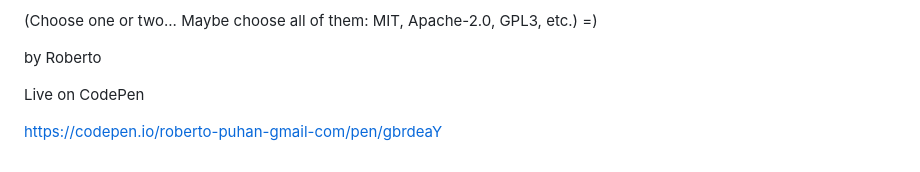
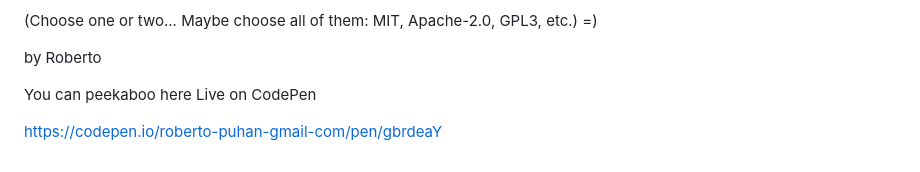
Before and after one commit to UsernameRoberto/airtraffic, a Markdown page: README.md, the part around the change. GitHub-like rendering.

Commit message:
Update CodePen link description in README

```diff
--- a/README.md
+++ b/README.md
@@ -142,6 +142,6 @@ This system integrates:
 
 by Roberto
 
-Live on CodePen
+You can peekaboo here Live on CodePen
 
 https://codepen.io/roberto-puhan-gmail-com/pen/gbrdeaY
```
